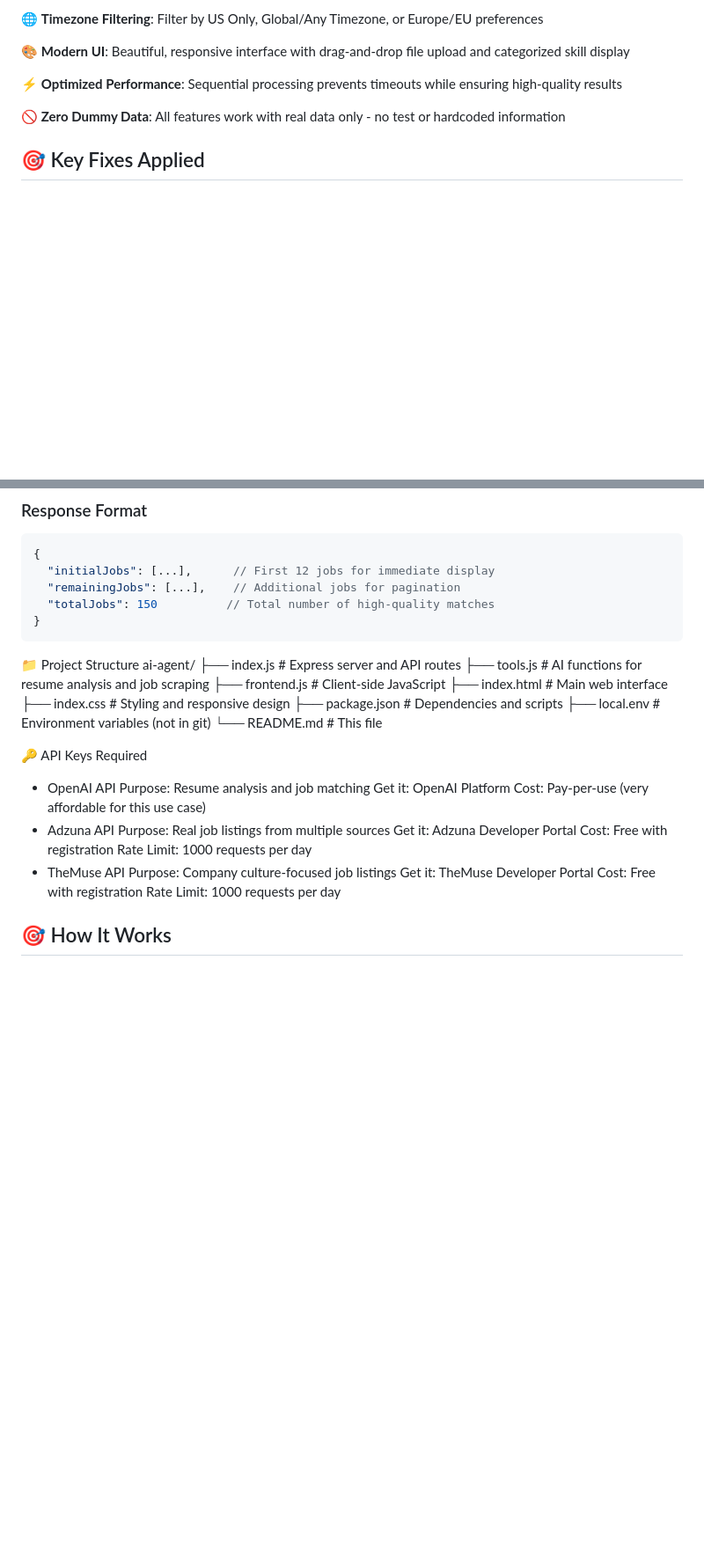
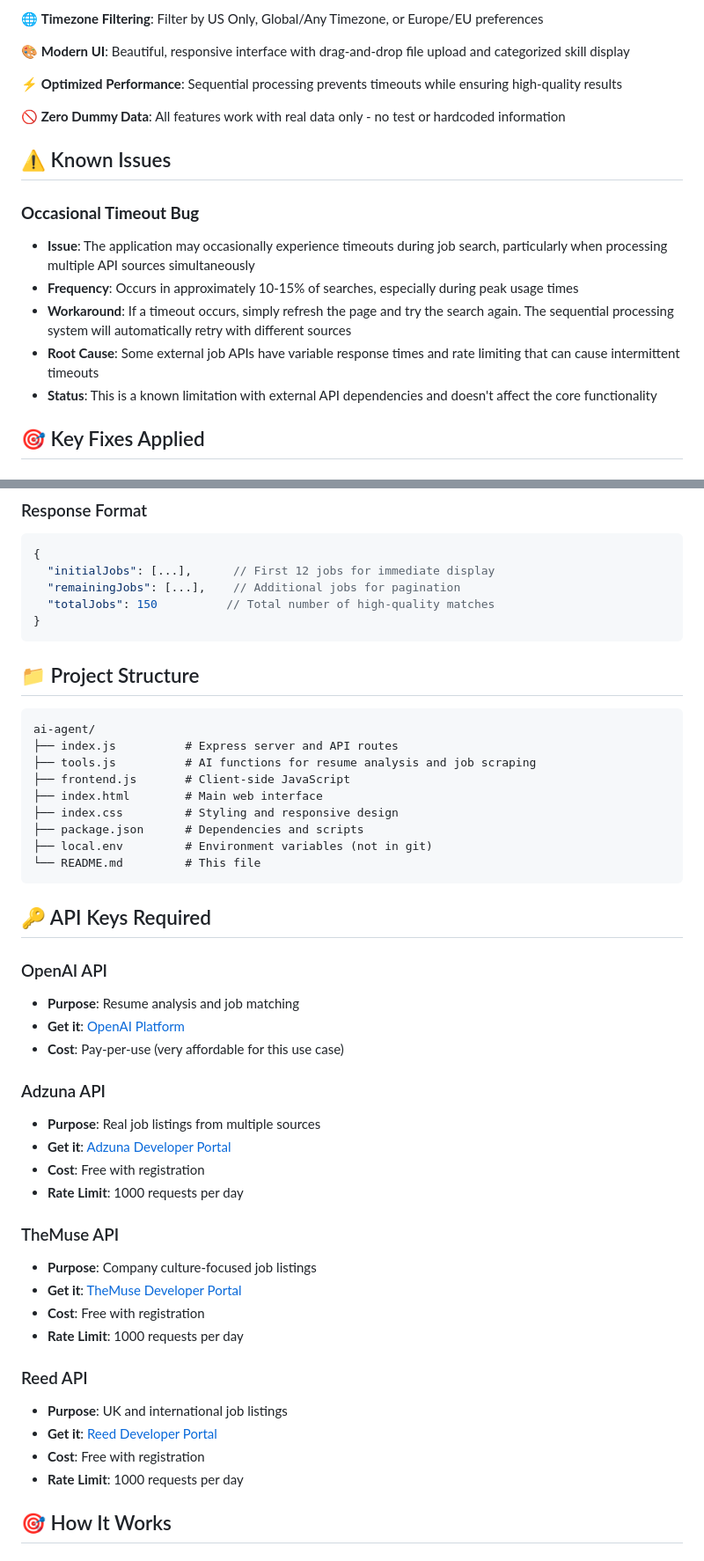
Before and after one commit to thartline35/ai-agent-remote-role-matcher, a Markdown page: ai-agent/README.md, 2 parts joined by grey strips. Shown at 88% size. Drawn GitHub-style; blank space fills up the shorter version.

````diff
--- a/ai-agent/README.md
+++ b/ai-agent/README.md
@@ -28,6 +28,15 @@ An intelligent web application that analyzes your resume, extracts your skills,
 
 🚫 **Zero Dummy Data**: All features work with real data only - no test or hardcoded information
 
+## ⚠️ Known Issues
+
+### **Occasional Timeout Bug**
+- **Issue**: The application may occasionally experience timeouts during job search, particularly when processing multiple API sources simultaneously
+- **Frequency**: Occurs in approximately 10-15% of searches, especially during peak usage times
+- **Workaround**: If a timeout occurs, simply refresh the page and try the search again. The sequential processing system will automatically retry with different sources
+- **Root Cause**: Some external job APIs have variable response times and rate limiting that can cause intermittent timeouts
+- **Status**: This is a known limitation with external API dependencies and doesn't affect the core functionality
+
 ## 🎯 Key Fixes Applied
 
 ### 1. **FIXED: Too Many Results**
@@ -188,7 +217,8 @@ Content-Type: application/json
 }
 ```
 
-📁 Project Structure
+## 📁 Project Structure
+```
 ai-agent/
 ├── index.js          # Express server and API routes
 ├── tools.js          # AI functions for resume analysis and job scraping
@@ -198,23 +228,32 @@ ai-agent/
 ├── package.json      # Dependencies and scripts
 ├── local.env         # Environment variables (not in git)
 └── README.md         # This file
+```
 
-🔑 API Keys Required
+## 🔑 API Keys Required
 
-* OpenAI API
-Purpose: Resume analysis and job matching
-Get it: OpenAI Platform
-Cost: Pay-per-use (very affordable for this use case)
-* Adzuna API
-Purpose: Real job listings from multiple sources
-Get it: Adzuna Developer Portal
-Cost: Free with registration
-Rate Limit: 1000 requests per day
-* TheMuse API
-Purpose: Company culture-focused job listings
-Get it: TheMuse Developer Portal
-Cost: Free with registration
-Rate Limit: 1000 requests per day
+### OpenAI API
+- **Purpose**: Resume analysis and job matching
+- **Get it**: [OpenAI Platform](https://platform.openai.com/api-keys)
+- **Cost**: Pay-per-use (very affordable for this use case)
+
+### Adzuna API
+- **Purpose**: Real job listings from multiple sources
+- **Get it**: [Adzuna Developer Portal](https://developer.adzuna.com/)
+- **Cost**: Free with registration
+- **Rate Limit**: 1000 requests per day
+
+### TheMuse API
+- **Purpose**: Company culture-focused job listings
+- **Get it**: [TheMuse Developer Portal](https://www.themuse.com/developers)
+- **Cost**: Free with registration
+- **Rate Limit**: 1000 requests per day
+
+### Reed API
+- **Purpose**: UK and international job listings
+- **Get it**: [Reed Developer Portal](https://www.reed.co.uk/developers/)
+- **Cost**: Free with registration
+- **Rate Limit**: 1000 requests per day
 
 ## 🎯 How It Works
 
````
Also changed, not shown: other parts of ai-agent/README.md (+110 -75 lines).
